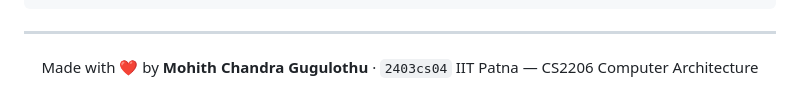
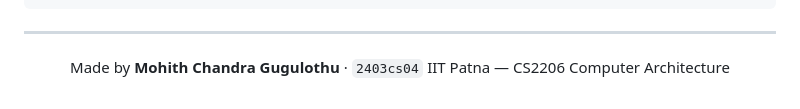
Before and after one commit to MohithChandra07/simplex-assembler-emulator, a Markdown page: README.md, the part around the change. GitHub-like rendering.

```diff
--- a/README.md
+++ b/README.md
@@ -276,7 +276,7 @@ FITNESS FOR A PARTICULAR PURPOSE AND NONINFRINGEMENT.
 
 <div align="center">
 
-Made with ❤️ by **Mohith Chandra Gugulothu** · `2403cs04`
+Made by **Mohith Chandra Gugulothu** · `2403cs04`
 IIT Patna — CS2206 Computer Architecture
 
 </div>
```
